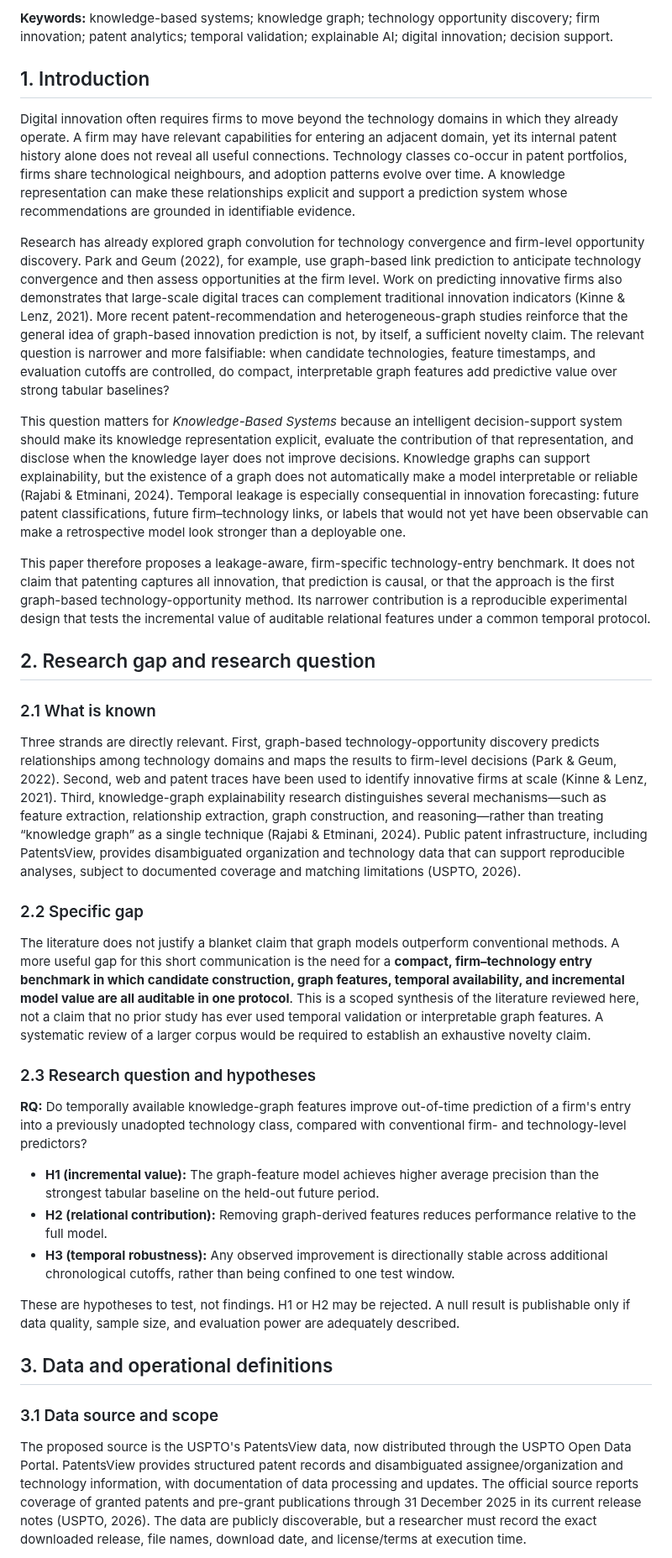
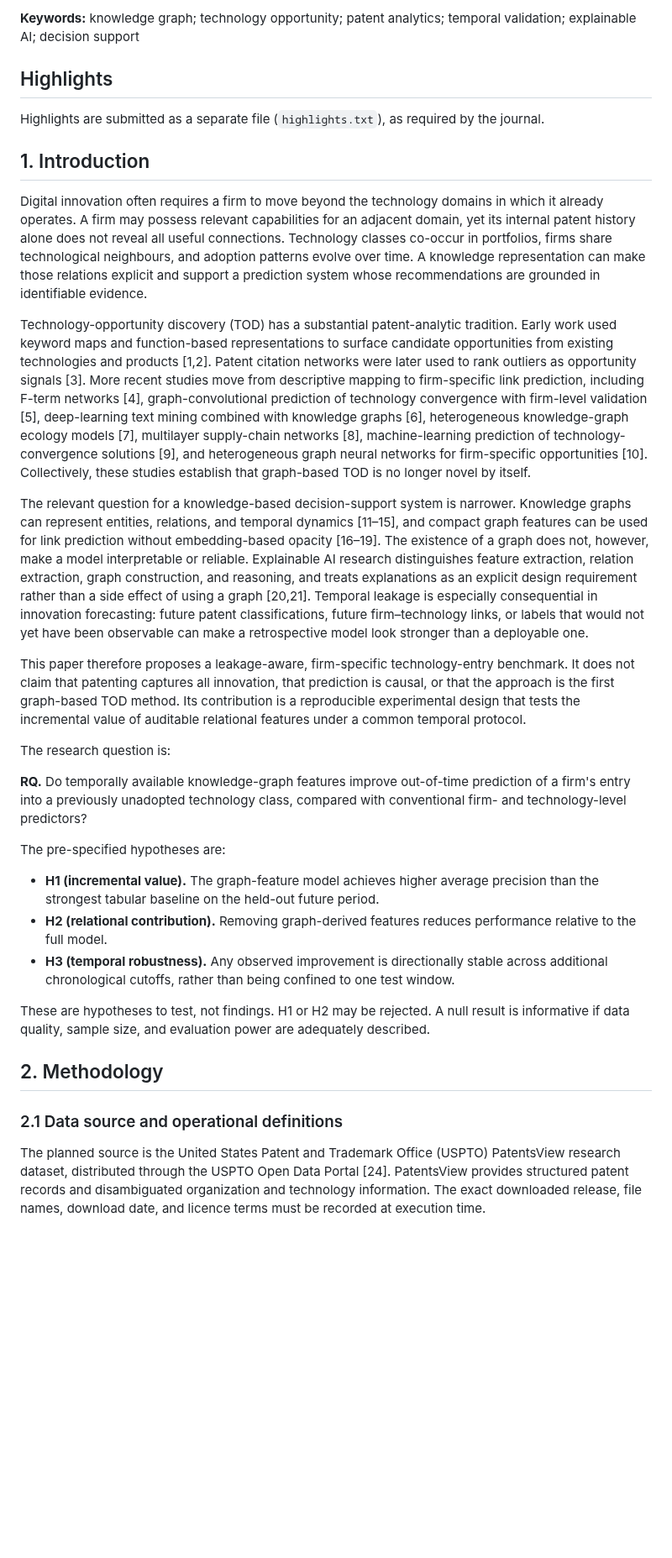
Before and after one commit to eeshwar-research/research-paper, a Markdown page: paper.md, the part around one of its changes. Shown at 84% size. Rendered like a GitHub page; blank space fills up the shorter version.

```diff
--- a/paper.md
+++ b/paper.md
@@ -11,32 +15,31 @@ Firms pursuing digital innovation must decide which technology domains to explor
 
-**Keywords:** knowledge-based systems; knowledge graph; technology opportunity discovery; firm innovation; patent analytics; temporal validation; explainable AI; digital innovation; decision support.
+**Keywords:** knowledge graph; technology opportunity; patent analytics; temporal validation; explainable AI; decision support
+
+## Highlights
+Highlights are submitted as a separate file (`highlights.txt`), as required by the journal.
 
 ## 1. Introduction
-Digital innovation often requires firms to move beyond the technology domains in which they already operate. A firm may have relevant capabilities for entering an adjacent domain, yet its internal patent history alone does not reveal all useful connections. Technology classes co-occur in patent portfolios, firms share technological neighbours, and adoption patterns evolve over time. A knowledge representation can make these relationships explicit and support a prediction system whose recommendations are grounded in identifiable evidence.
+Digital innovation often requires a firm to move beyond the technology domains in which it already operates. A firm may possess relevant capabilities for an adjacent domain, yet its internal patent history alone does not reveal all useful connections. Technology classes co-occur in portfolios, firms share technological neighbours, and adoption patterns evolve over time. A knowledge representation can make those relations explicit and support a prediction system whose recommendations are grounded in identifiable evidence.
 
-Research has already explored graph convolution for technology convergence and firm-level opportunity discovery. Park and Geum (2022), for example, use graph-based link prediction to anticipate technology convergence and then assess opportunities at the firm level. Work on predicting innovative firms also demonstrates that large-scale digital traces can complement traditional innovation indicators (Kinne & Lenz, 2021). More recent patent-recommendation and heterogeneous-graph studies reinforce that the general idea of graph-based innovation prediction is not, by itself, a sufficient novelty claim. The relevant question is narrower and more falsifiable: when candidate technologies, feature timestamps, and evaluation cutoffs are controlled, do compact, interpretable graph features add predictive value over strong tabular baselines?
+Technology-opportunity discovery (TOD) has a substantial patent-analytic tradition. Early work used keyword maps and function-based representations to surface candidate opportunities from existing technologies and products [1,2]. Patent citation networks were later used to rank outliers as opportunity signals [3]. More recent studies move from descriptive mapping to firm-specific link prediction, including F-term networks [4], graph-convolutional prediction of technology convergence with firm-level validation [5], deep-learning text mining combined with knowledge graphs [6], heterogeneous knowledge-graph ecology models [7], multilayer supply-chain networks [8], machine-learning prediction of technology-convergence solutions [9], and heterogeneous graph neural networks for firm-specific opportunities [10]. Collectively, these studies establish that graph-based TOD is no longer novel by itself.
 
-This question matters for *Knowledge-Based Systems* because an intelligent decision-support system should make its knowledge representation explicit, evaluate the contribution of that representation, and disclose when the knowledge layer does not improve decisions. Knowledge graphs can support explainability, but the existence of a graph does not automatically make a model interpretable or reliable (Rajabi & Etminani, 2024). Temporal leakage is especially consequential in innovation forecasting: future patent classifications, future firm–technology links, or labels that would not yet have been observable can make a retrospective model look stronger than a deployable one.
+The relevant question for a knowledge-based decision-support system is narrower. Knowledge graphs can represent entities, relations, and temporal dynamics [11–15], and compact graph features can be used for link prediction without embedding-based opacity [16–19]. The existence of a graph does not, however, make a model interpretable or reliable. Explainable AI research distinguishes feature extraction, relation extraction, graph construction, and reasoning, and treats explanations as an explicit design requirement rather than a side effect of using a graph [20,21]. Temporal leakage is especially consequential in innovation forecasting: future patent classifications, future firm–technology links, or labels that would not yet have been observable can make a retrospective model look stronger than a deployable one.
 
-This paper therefore proposes a leakage-aware, firm-specific technology-entry benchmark. It does not claim that patenting captures all innovation, that prediction is causal, or that the approach is the first graph-based technology-opportunity method. Its narrower contribution is a reproducible experimental design that tests the incremental value of auditable relational features under a common temporal protocol.
+This paper therefore proposes a leakage-aware, firm-specific technology-entry benchmark. It does not claim that patenting captures all innovation, that prediction is causal, or that the approach is the first graph-based TOD method. Its contribution is a reproducible experimental design that tests the incremental value of auditable relational features under a common temporal protocol.
 
-## 2. Research gap and research question
-### 2.1 What is known
-Three strands are directly relevant. First, graph-based technology-opportunity discovery predicts relationships among technology domains and maps the results to firm-level decisions (Park & Geum, 2022). Second, web and patent traces have been used to identify innovative firms at scale (Kinne & Lenz, 2021). Third, knowledge-graph explainability research distinguishes several mechanisms—such as feature extraction, relationship extraction, graph construction, and reasoning—rather than treating “knowledge graph” as a single technique (Rajabi & Etminani, 2024). Public patent infrastructure, including PatentsView, provides disambiguated organization and technology data that can support reproducible analyses, subject to documented coverage and matching limitations (USPTO, 2026).
+The research question is:
 
-### 2.2 Specific gap
-The literature does not justify a blanket claim that graph models outperform conventional methods. A more useful gap for this short communication is the need for a **compact, firm–technology entry benchmark in which candidate construction, graph features, temporal availability, and incremental model value are all auditable in one protocol**. This is a scoped synthesis of the literature reviewed here, not a claim that no prior study has ever used temporal validation or interpretable graph features. A systematic review of a larger corpus would be required to establish an exhaustive novelty claim.
+**RQ.** Do temporally available knowledge-graph features improve out-of-time prediction of a firm's entry into a previously unadopted technology class, compared with conventional firm- and technology-level predictors?
 
-### 2.3 Research question and hypotheses
-**RQ:** Do temporally available knowledge-graph features improve out-of-time prediction of a firm's entry into a previously unadopted technology class, compared with conventional firm- and technology-level predictors?
+The pre-specified hypotheses are:
 
-- **H1 (incremental value):** The graph-feature model achieves higher average precision than the strongest tabular baseline on the held-out future period.
-- **H2 (relational contribution):** Removing graph-derived features reduces performance relative to the full model.
-- **H3 (temporal robustness):** Any observed improvement is directionally stable across additional chronological cutoffs, rather than being confined to one test window.
+- **H1 (incremental value).** The graph-feature model achieves higher average precision than the strongest tabular baseline on the held-out future period.
+- **H2 (relational contribution).** Removing graph-derived features reduces performance relative to the full model.
+- **H3 (temporal robustness).** Any observed improvement is directionally stable across additional chronological cutoffs, rather than being confined to one test window.
 
-These are hypotheses to test, not findings. H1 or H2 may be rejected. A null result is publishable only if data quality, sample size, and evaluation power are adequately described.
+These are hypotheses to test, not findings. H1 or H2 may be rejected. A null result is informative if data quality, sample size, and evaluation power are adequately described.
 
-## 3. Data and operational definitions
-### 3.1 Data source and scope
-The proposed source is the USPTO's PatentsView data, now distributed through the USPTO Open Data Portal. PatentsView provides structured patent records and disambiguated assignee/organization and technology information, with documentation of data processing and updates. The official source reports coverage of granted patents and pre-grant publications through 31 December 2025 in its current release notes (USPTO, 2026). The data are publicly discoverable, but a researcher must record the exact downloaded release, file names, download date, and license/terms at execution time.
+## 2. Methodology
+### 2.1 Data source and operational definitions
+The planned source is the United States Patent and Trademark Office (USPTO) PatentsView research dataset, distributed through the USPTO Open Data Portal [24]. PatentsView provides structured patent records and disambiguated organization and technology information. The exact downloaded release, file names, download date, and licence terms must be recorded at execution time.
 
```
Also changed, not shown: other parts of paper.md (+148 -62 lines), README.md (+10 -4 lines), figures/figure1_architecture.png (added), figures/figure2_evaluation.png (added), 6 other files.
